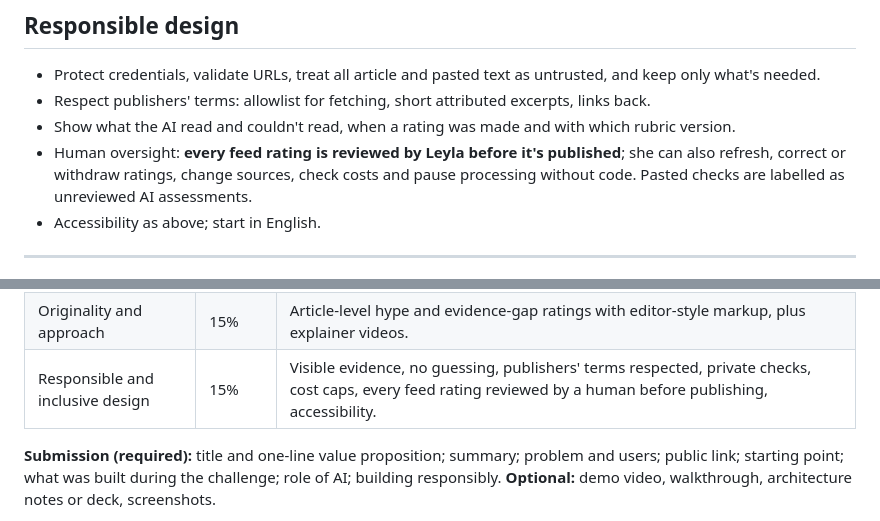
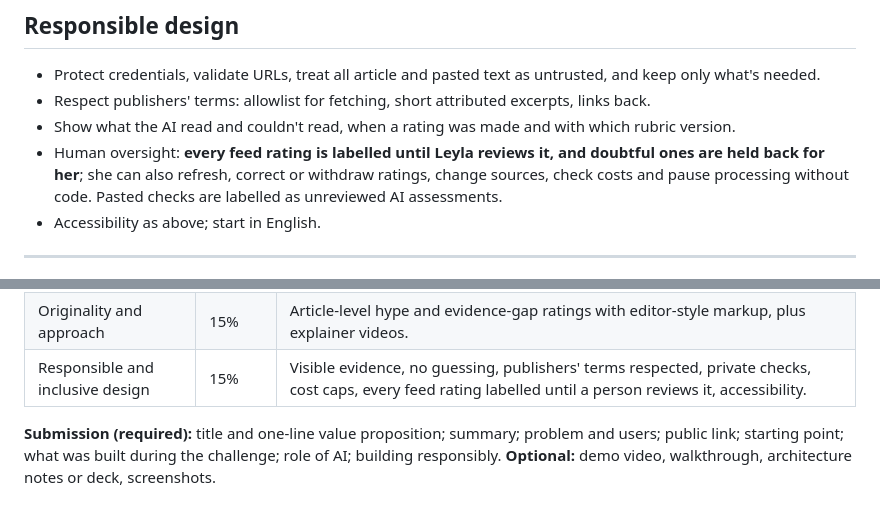
Before and after one commit to LeylaTurk/AI-Builders-Conference, a Markdown page: master-project-brief.md, 2 parts joined by grey strips. Drawn GitHub-style.

```diff
--- a/master-project-brief.md
+++ b/master-project-brief.md
@@ -231,7 +231,7 @@ Curious, sharp and welcoming. The spice metaphor is for exaggerated presentation
 - Protect credentials, validate URLs, treat all article and pasted text as untrusted, and keep only what's needed.
 - Respect publishers' terms: allowlist for fetching, short attributed excerpts, links back.
 - Show what the AI read and couldn't read, when a rating was made and with which rubric version.
-- Human oversight: **every feed rating is reviewed by Leyla before it's published**; she can also refresh, correct or withdraw ratings, change sources, check costs and pause processing without code. Pasted checks are labelled as unreviewed AI assessments.
+- Human oversight: **every feed rating is labelled until Leyla reviews it, and doubtful ones are held back for her**; she can also refresh, correct or withdraw ratings, change sources, check costs and pause processing without code. Pasted checks are labelled as unreviewed AI assessments.
 - Accessibility as above; start in English.
 
 ---
@@ -255,7 +255,7 @@ The 5-Day AI Builder Challenge is run by Women AI Builders (WomenTech Network) a
 | Working execution | 25% | A live feed, stored ratings, clear stale/unrated/insufficient states, a tested public link. |
 | Thoughtful use of AI | 20% | AI checks each article against a published checklist with quoted evidence; code computes the ratings and verifies quotes; outlet names hidden to reduce bias. |
 | Originality and approach | 15% | Article-level hype and evidence-gap ratings with editor-style markup, plus explainer videos. |
-| Responsible and inclusive design | 15% | Visible evidence, no guessing, publishers' terms respected, private checks, cost caps, every feed rating reviewed by a human before publishing, accessibility. |
+| Responsible and inclusive design | 15% | Visible evidence, no guessing, publishers' terms respected, private checks, cost caps, every feed rating labelled until a person reviews it, accessibility. |
 
 **Submission (required):** title and one-line value proposition; summary; problem and users; public link; starting point; what was built during the challenge; role of AI; building responsibly. **Optional:** demo video, walkthrough, architecture notes or deck, screenshots.
 
```
Also changed, not shown: other parts of master-project-brief.md (+5 -5 lines).
